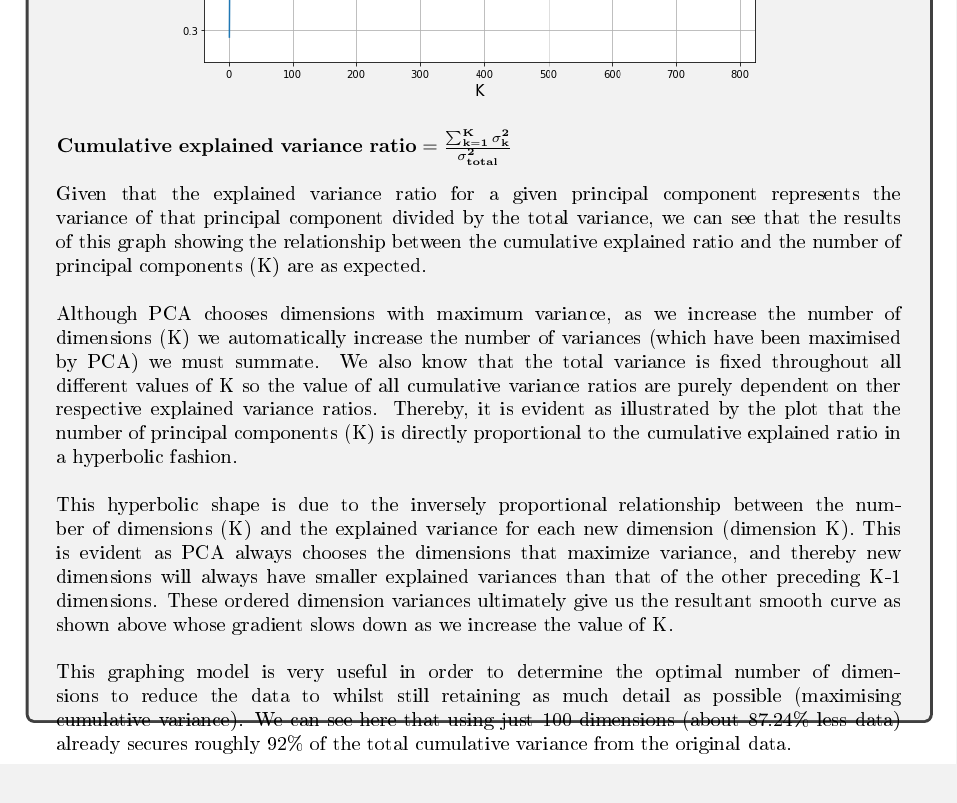
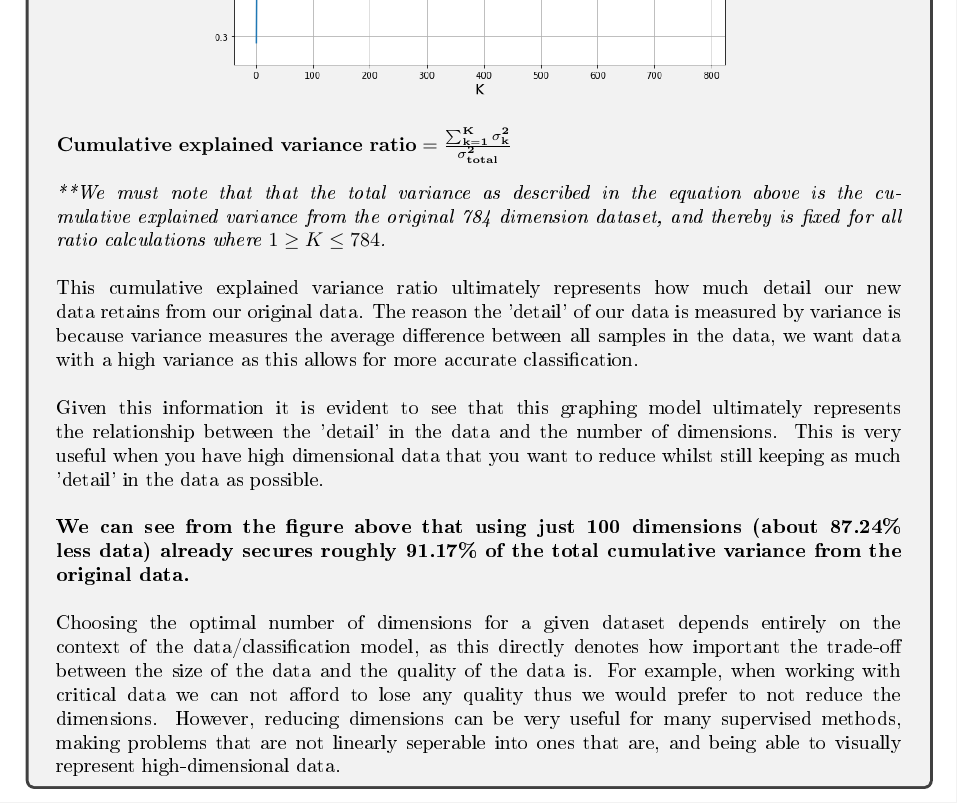
Before and after one commit to hwixley/IAML-cwk2, a LaTeX problem sheet (INFR10069-2020-CW2/Assignment_2.tex): part of page 4 of 19, cut so that both start at the same text. The pictures show the PDF file INFR10069-2020-CW2/Assignment_2.pdf that the author committed with the source.

Commit message:
descriptions

```diff
--- a/INFR10069-2020-CW2/Assignment_2.tex
+++ b/INFR10069-2020-CW2/Assignment_2.tex
@@ -171,22 +171,20 @@
 
       \begin{answerbox}{54em}
         \begin{center}
-         \includegraphics[width=0.83\textwidth]{images/q14.png}
+         \includegraphics[width=0.74\textwidth]{images/q14.png}
         \end{center}
         \footnotesize{
         $\mathbf{Cumulative}$ $\mathbf{explained}$ $\mathbf{variance}$ $\mathbf{ratio = \frac{\sum_{k=1}^{K}\sigma_{k}^{2}}{\sigma_{total}^{2}}}$\\
 \\
         \emph{**We must note that that the total variance as described in the equation above is the cumulative explained variance from the original 784 dimension dataset, and thereby is fixed for all ratio calculations where $1 \geq K \leq 784$.}\\
 \\
-        This cumulative explained variance ratio represents the
-
-        Given that the explained variance ratio for a given principal component represents the variance of that principal component divided by the total variance, we can see that the results of this graph showing the relationship between the cumulative explained ratio and the number of principal components (K) are as expected.\\
+        This cumulative explained variance ratio ultimately represents how much detail our new data retains from our original data. The reason the 'detail' of our data is measured by variance is because variance measures the average difference between all samples in the data, we want data with a high variance as this allows for more accurate classification.\\
 \\
-        Although PCA chooses dimensions with maximum variance, as we increase the number of dimensions (K) we automatically increase the number of variances (which have been maximised by PCA) we must summate. We also know that the total variance is fixed throughout all different values of K so the value of all cumulative variance ratios are purely dependent on ther respective explained variance ratios. Thereby, it is evident as illustrated by the plot that the number of principal components (K) is directly proportional to the cumulative explained ratio in a hyperbolic fashion.\\
+        Given this information it is evident to see that this graphing model ultimately represents the relationship between the 'detail' in the data and the number of dimensions. This is very useful when you have high dimensional data that you want to reduce whilst still keeping as much 'detail' in the data as possible.\\
 \\
-        This hyperbolic shape is due to the inversely proportional relationship between the number of dimensions (K) and the explained variance for each new dimension (dimension K). This is evident as PCA always chooses the dimensions that maximize variance, and thereby new dimensions will always have smaller explained variances than that of the other preceding K-1 dimensions. These ordered dimension variances ultimately give us the resultant smooth curve as shown above whose gradient slows down as we increase the value of K.\\
+        \textbf{We can see from the figure above that using just 100 dimensions (about 87.24\% less data) already secures roughly 91.17\% of the total cumulative variance from the original data.}\\
 \\
-        This graphing model is very useful in order to determine the optimal number of dimensions to reduce the data to whilst still retaining as much detail as possible (maximising cumulative variance). We can see here that using just 100 dimensions (about 87.24\% less data) already secures roughly 92\% of the total cumulative variance from the original data.
+        Choosing the optimal number of dimensions for a given dataset depends entirely on the context of the data/classification model, as this directly denotes how important the trade-off between the size of the data and the quality of the data is. For example, when working with critical data we can not afford to lose any quality thus we would prefer to not reduce the dimensions. However, reducing dimensions can be very useful for many supervised methods, making problems that are not linearly seperable into ones that are, and being able to visually represent high-dimensional data.
         }
       \end{answerbox}
 
```
Also changed, not shown: INFR10069-2020-CW2/Assignment_2.pdf, 2 other files.
